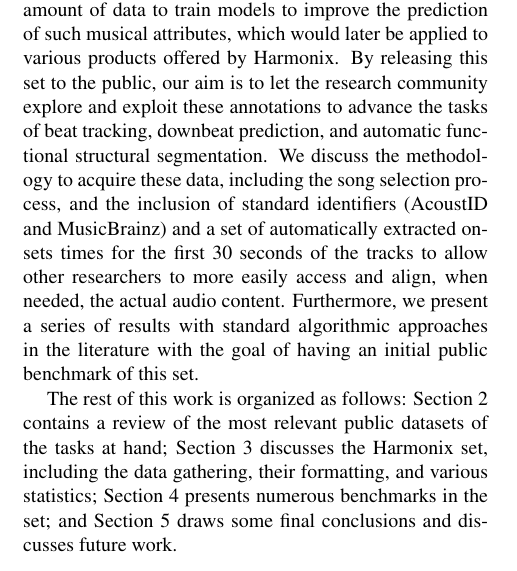
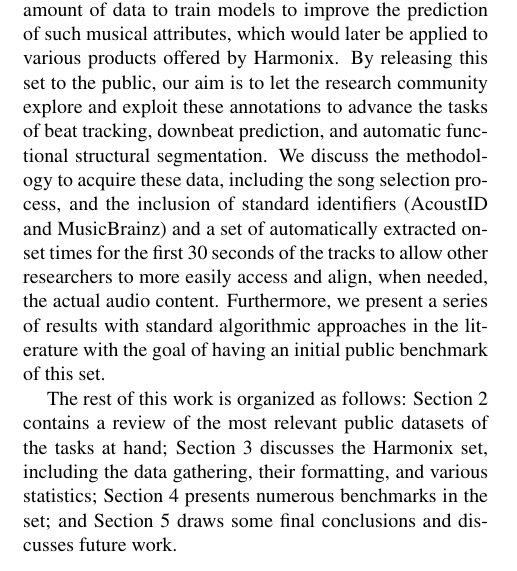
Before and after one commit to urinieto/dataset-submission19, a LaTeX paper (paper/ISMIR2019template.tex): part of one column of page 1 of 8, cut so that both start at the same text. Compiled offline with pdfLaTeX.

Commit message:
Fixed typo

```diff
--- a/paper/ISMIR2019template.tex
+++ b/paper/ISMIR2019template.tex
@@ -97,7 +97,7 @@ This limits the amount of potential of certain methods, especially those that re
 In this paper we present the \setName~set: human annotations of beats, downbeats, and functional segmentation for over 700 tracks of western popular music.
 These annotations were gathered with the aim of having a significant amount of data to train models to improve the prediction of such musical attributes, which would later be applied to various products offered by Harmonix.
 By releasing this set to the public, our aim is to let the research community explore and exploit these annotations to advance the tasks of beat tracking, downbeat prediction, and automatic functional structural segmentation.
-We discuss the methodology to acquire these data, including the song selection process, and the inclusion of standard identifiers (AcoustID and MusicBrainz) and a set of automatically extracted onsets times for the first 30 seconds of the tracks to allow other researchers to more easily access and align, when needed, the actual audio content.
+We discuss the methodology to acquire these data, including the song selection process, and the inclusion of standard identifiers (AcoustID and MusicBrainz) and a set of automatically extracted onset times for the first 30 seconds of the tracks to allow other researchers to more easily access and align, when needed, the actual audio content.
 Furthermore, we present a series of results with standard algorithmic approaches in the literature with the goal of having an initial public benchmark of this set.
 
 The rest of this work is organized as follows: Section~\ref{sec:background} contains a review of the most relevant public datasets of the tasks at hand; Section~\ref{sec:dataset} discusses the \setName~set, including the data gathering, their formatting, and various statistics; Section~\ref{sec:results} presents numerous benchmarks in the set; and Section~\ref{sec:conclusions} draws some final conclusions and discusses future work.
```
